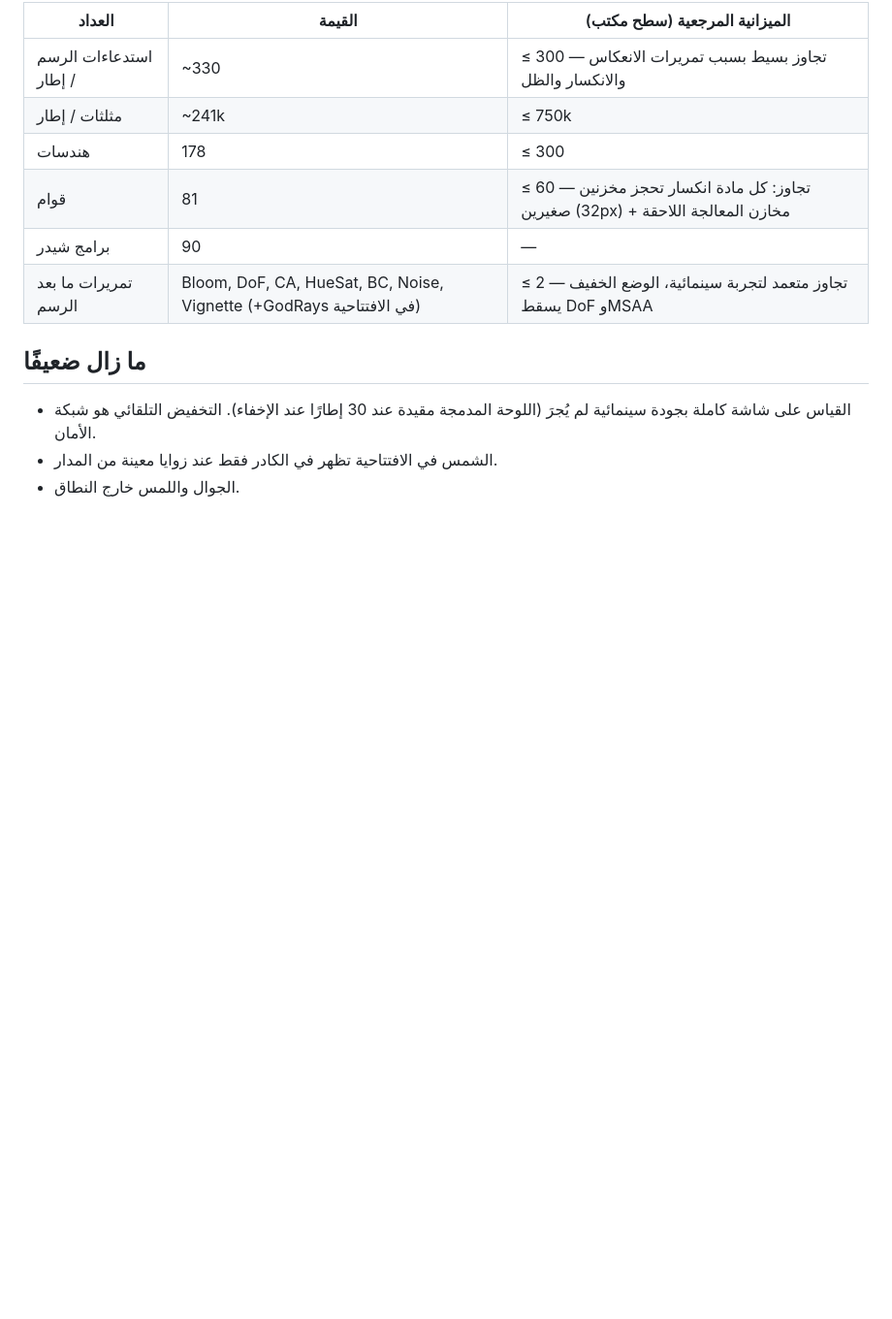
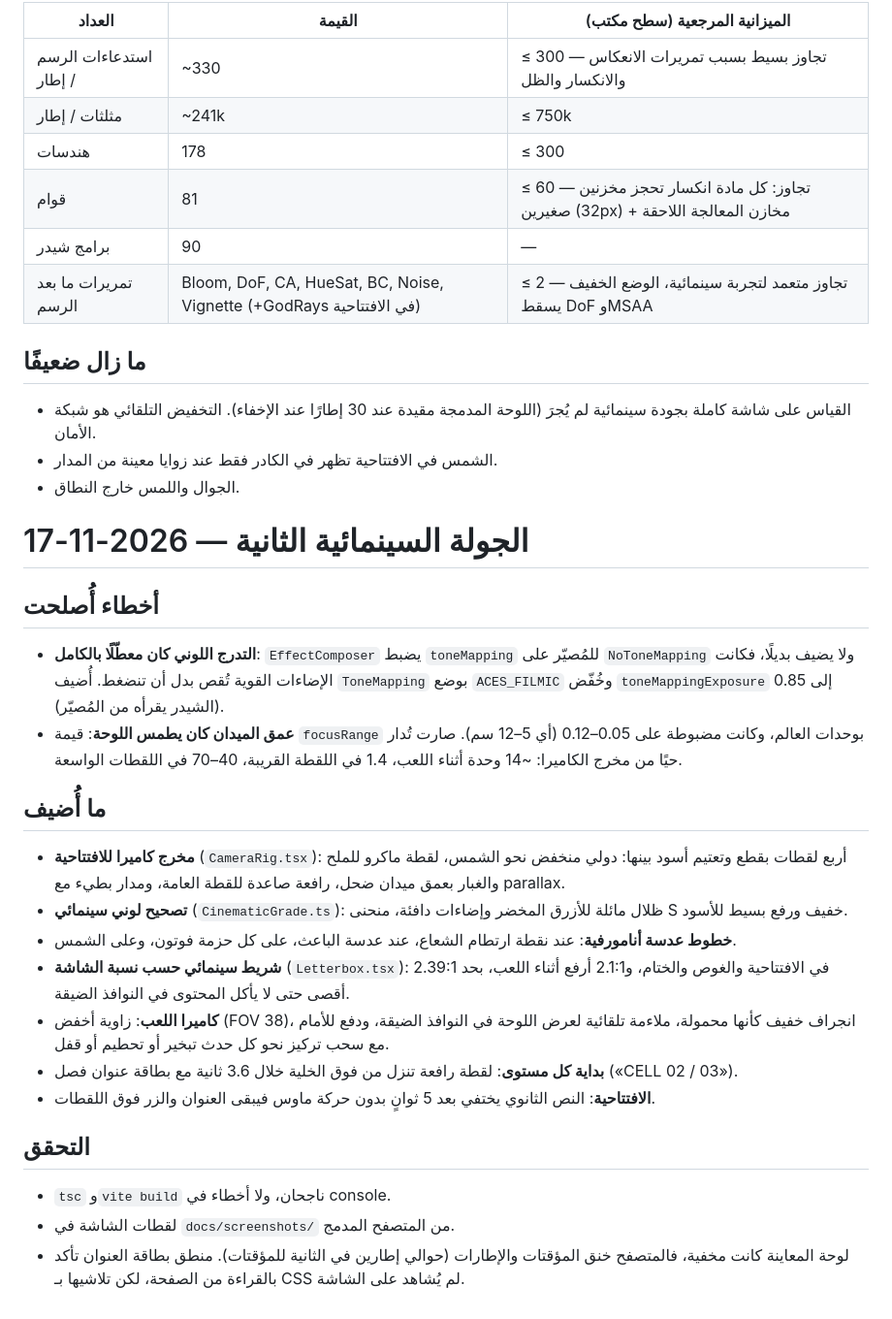
Before and after one commit to Deema-Majid/photon-decay-labyrinth, a Markdown page: docs/graphics-pass.md, the part around the change. Shown at 97% size. Drawn GitHub-style; blank space fills up the shorter version.

```diff
--- a/docs/graphics-pass.md
+++ b/docs/graphics-pass.md
@@ -66,3 +66,24 @@
 - القياس على شاشة كاملة بجودة سينمائية لم يُجرَ (اللوحة المدمجة مقيدة عند 30 إطارًا عند الإخفاء). التخفيض التلقائي هو شبكة الأمان.
 - الشمس في الافتتاحية تظهر في الكادر فقط عند زوايا معينة من المدار.
 - الجوال واللمس خارج النطاق.
+
+
+# الجولة السينمائية الثانية — 2026-11-17
+
+## أخطاء أُصلحت
+- **التدرج اللوني كان معطّلًا بالكامل**: `EffectComposer` يضبط `toneMapping` للمُصيّر على `NoToneMapping` ولا يضيف بديلًا، فكانت الإضاءات القوية تُقص بدل أن تنضغط. أُضيف `ToneMapping` بوضع `ACES_FILMIC` وخُفّض `toneMappingExposure` إلى 0.85 (الشيدر يقرأه من المُصيّر).
+- **عمق الميدان كان يطمس اللوحة**: قيمة `focusRange` بوحدات العالم، وكانت مضبوطة على 0.05–0.12 (أي 5–12 سم). صارت تُدار حيًا من مخرج الكاميرا: ~14 وحدة أثناء اللعب، 1.4 في اللقطة القريبة، 40–70 في اللقطات الواسعة.
+
+## ما أُضيف
+- **مخرج كاميرا للافتتاحية** (`CameraRig.tsx`): أربع لقطات بقطع وتعتيم أسود بينها: دولي منخفض نحو الشمس، لقطة ماكرو للملح والغبار بعمق ميدان ضحل، رافعة صاعدة للقطة العامة، ومدار بطيء مع parallax.
+- **تصحيح لوني سينمائي** (`CinematicGrade.ts`): ظلال مائلة للأزرق المخضر وإضاءات دافئة، منحنى S خفيف ورفع بسيط للأسود.
+- **خطوط عدسة أنامورفية**: عند نقطة ارتطام الشعاع، عند عدسة الباعث، على كل حزمة فوتون، وعلى الشمس.
+- **شريط سينمائي حسب نسبة الشاشة** (`Letterbox.tsx`): 2.39:1 في الافتتاحية والغوص والختام، و2.1:1 أرفع أثناء اللعب، بحد أقصى حتى لا يأكل المحتوى في النوافذ الضيقة.
+- **كاميرا اللعب**: زاوية أخفض (FOV 38)، انجراف خفيف كأنها محمولة، ملاءمة تلقائية لعرض اللوحة في النوافذ الضيقة، ودفع للأمام مع سحب تركيز نحو كل حدث تبخير أو تحطيم أو قفل.
+- **بداية كل مستوى**: لقطة رافعة تنزل من فوق الخلية خلال 3.6 ثانية مع بطاقة عنوان فصل («CELL 02 / 03»).
+- **الافتتاحية**: النص الثانوي يختفي بعد 5 ثوانٍ بدون حركة ماوس فيبقى العنوان والزر فوق اللقطات.
+
+## التحقق
+- `tsc` و`vite build` ناجحان، ولا أخطاء في console.
+- لقطات الشاشة في `docs/screenshots/` من المتصفح المدمج.
+- لوحة المعاينة كانت مخفية، فالمتصفح خنق المؤقتات والإطارات (حوالي إطارين في الثانية للمؤقتات). منطق بطاقة العنوان تأكد بالقراءة من الصفحة، لكن تلاشيها بـ CSS لم يُشاهد على الشاشة.
```
Also changed, not shown: README.md (+8 -0 lines), docs/screenshots/01-intro-sun.jpg (added), docs/screenshots/02-intro-crane.jpg (added), docs/screenshots/03-level1.jpg (added), docs/screenshots/04-level2-crane.jpg (added), docs/screenshots/05-finale.jpg (added), 12 other files.
